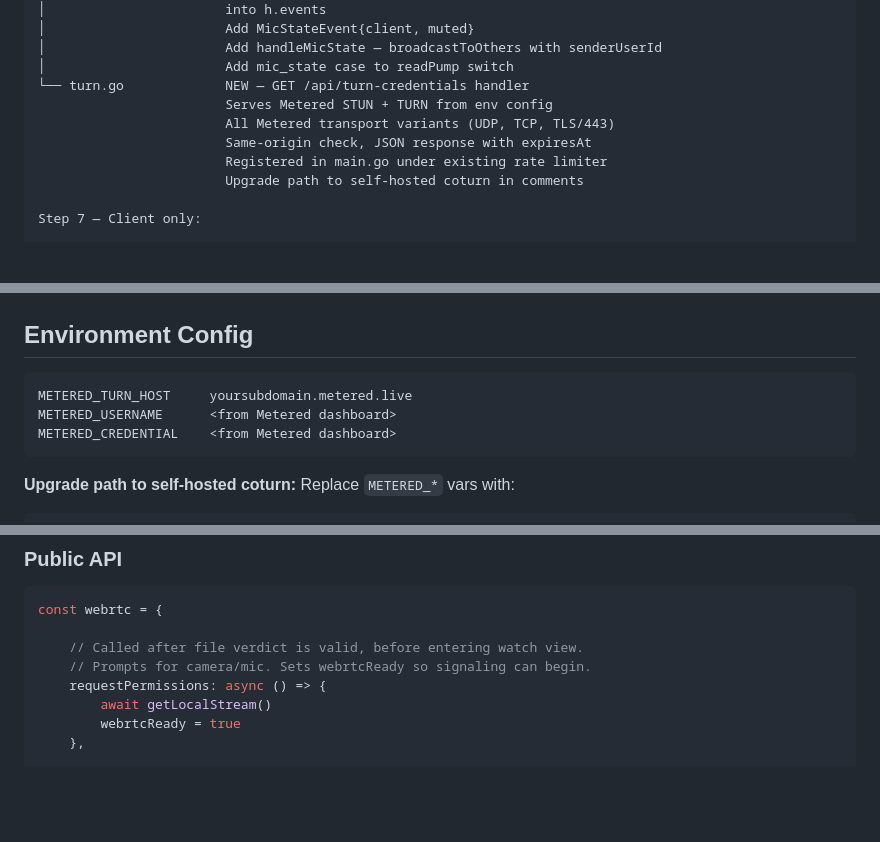
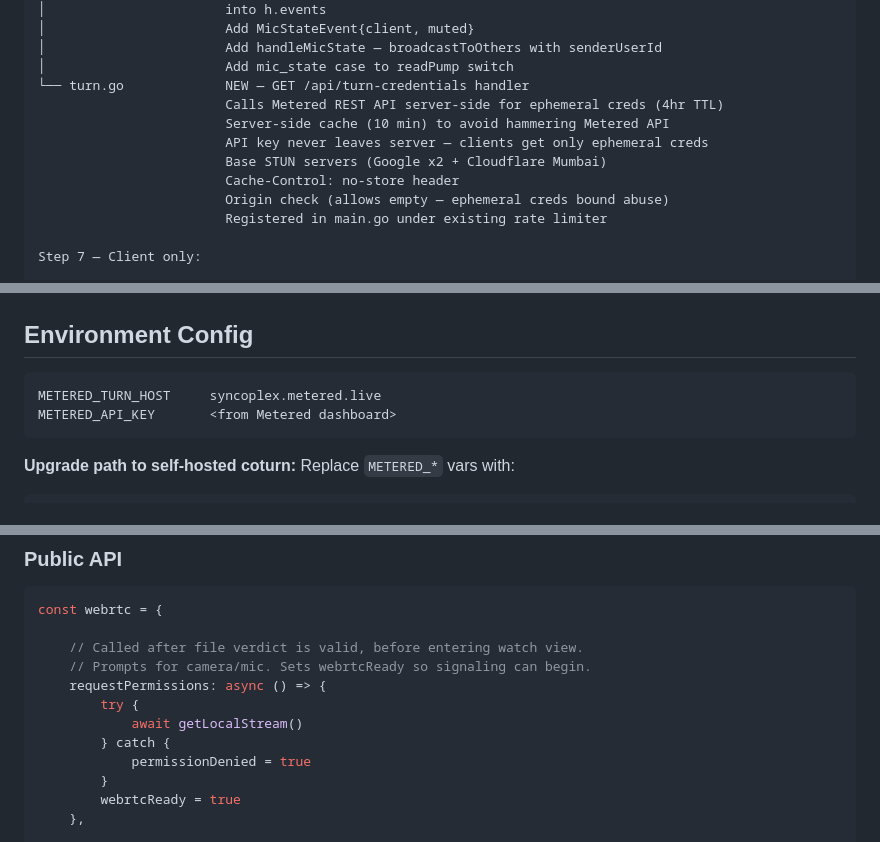
Before and after one commit to shhreyask/syncoplex, a Markdown page: designDecisions/WebRTCHLD.md, 3 parts joined by grey strips. GitHub-like rendering; blank space fills up the shorter version.

Commit message:
updated HLD

````diff
--- a/designDecisions/WebRTCHLD.md
+++ b/designDecisions/WebRTCHLD.md
@@ -90,11 +90,13 @@ server/
 │                       Add handleMicState — broadcastToOthers with senderUserId
 │                       Add mic_state case to readPump switch
 └── turn.go             NEW — GET /api/turn-credentials handler
-                        Serves Metered STUN + TURN from env config
-                        All Metered transport variants (UDP, TCP, TLS/443)
-                        Same-origin check, JSON response with expiresAt
+                        Calls Metered REST API server-side for ephemeral creds (4hr TTL)
+                        Server-side cache (10 min) to avoid hammering Metered API
+                        API key never leaves server — clients get only ephemeral creds
+                        Base STUN servers (Google x2 + Cloudflare Mumbai)
+                        Cache-Control: no-store header
+                        Origin check (allows empty — ephemeral creds bound abuse)
                         Registered in main.go under existing rate limiter
-                        Upgrade path to self-hosted coturn in comments
 
 Step 7 — Client only:
 
@@ -163,9 +165,8 @@ Script loading order in `index.html`:
 ## Environment Config
 
 ```
-METERED_TURN_HOST     yoursubdomain.metered.live
-METERED_USERNAME      <from Metered dashboard>
-METERED_CREDENTIAL    <from Metered dashboard>
+METERED_TURN_HOST     syncoplex.metered.live
+METERED_API_KEY       <from Metered dashboard>
 ```
 
 **Upgrade path to self-hosted coturn:**
@@ -1312,7 +1315,11 @@ const webrtc = {
     // Called after file verdict is valid, before entering watch view.
     // Prompts for camera/mic. Sets webrtcReady so signaling can begin.
     requestPermissions: async () => {
-        await getLocalStream()
+        try {
+            await getLocalStream()
+        } catch {
+            permissionDenied = true
+        }
         webrtcReady = true
     },
 
````
Also changed, not shown: other parts of designDecisions/WebRTCHLD.md (+5 -2 lines).
